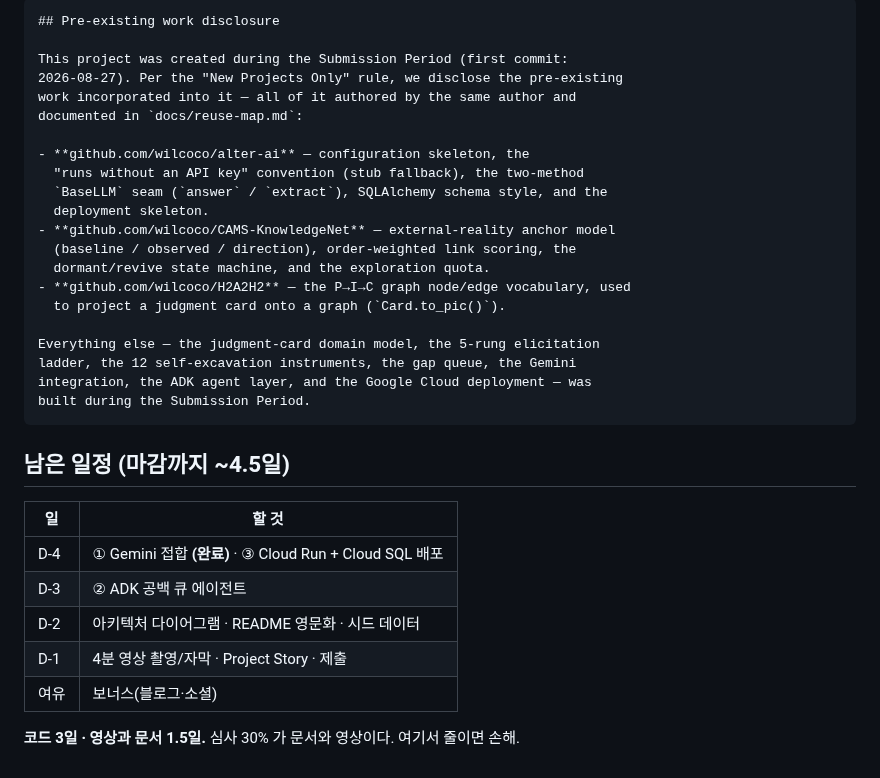
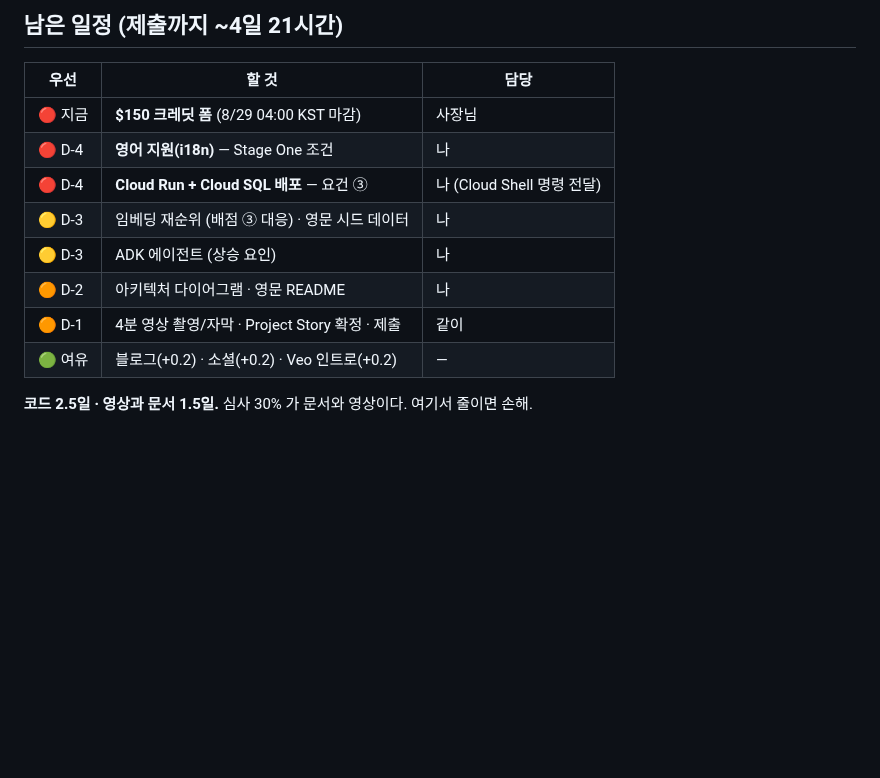
Before and after one commit to wilcoco/yudonKnow, a Markdown page: docs/hackathon.md, the part around one of its changes. Rendered like a GitHub page; blank space fills up the shorter version.

````diff
--- a/docs/hackathon.md
+++ b/docs/hackathon.md
@@ -102,36 +170,15 @@ Anthropic 어댑터를 지우지 않고 **대체 기저로 남겨둔 것**도
 
-```markdown
-## Pre-existing work disclosure
+## 남은 일정 (제출까지 ~4일 21시간)
 
-This project was created during the Submission Period (first commit:
-2026-08-27). Per the "New Projects Only" rule, we disclose the pre-existing
-work incorporated into it — all of it authored by the same author and
-documented in `docs/reuse-map.md`:
+| 우선 | 할 것 | 담당 |
+|---|---|---|
+| 🔴 지금 | **$150 크레딧 폼** (8/29 04:00 KST 마감) | 사장님 |
+| 🔴 D-4 | **영어 지원(i18n)** — Stage One 조건 | 나 |
+| 🔴 D-4 | **Cloud Run + Cloud SQL 배포** — 요건 ③ | 나 (Cloud Shell 명령 전달) |
+| 🟡 D-3 | 임베딩 재순위 (배점 ③ 대응) · 영문 시드 데이터 | 나 |
+| 🟡 D-3 | ADK 에이전트 (상승 요인) | 나 |
+| 🟠 D-2 | 아키텍처 다이어그램 · 영문 README | 나 |
+| 🟠 D-1 | 4분 영상 촬영/자막 · Project Story 확정 · 제출 | 같이 |
+| 🟢 여유 | 블로그(+0.2) · 소셜(+0.2) · Veo 인트로(+0.2) | — |
 
-- **github.com/wilcoco/alter-ai** — configuration skeleton, the
-  "runs without an API key" convention (stub fallback), the two-method
-  `BaseLLM` seam (`answer` / `extract`), SQLAlchemy schema style, and the
-  deployment skeleton.
-- **github.com/wilcoco/CAMS-KnowledgeNet** — external-reality anchor model
-  (baseline / observed / direction), order-weighted link scoring, the
-  dormant/revive state machine, and the exploration quota.
-- **github.com/wilcoco/H2A2H2** — the P→I→C graph node/edge vocabulary, used
-  to project a judgment card onto a graph (`Card.to_pic()`).
-
-Everything else — the judgment-card domain model, the 5-rung elicitation
-ladder, the 12 self-excavation instruments, the gap queue, the Gemini
-integration, the ADK agent layer, and the Google Cloud deployment — was
-built during the Submission Period.
-```
-
-## 남은 일정 (마감까지 ~4.5일)
-
-| 일 | 할 것 |
-|---|---|
-| D-4 | ① Gemini 접합 **(완료)** · ③ Cloud Run + Cloud SQL 배포 |
-| D-3 | ② ADK 공백 큐 에이전트 |
-| D-2 | 아키텍처 다이어그램 · README 영문화 · 시드 데이터 |
-| D-1 | 4분 영상 촬영/자막 · Project Story · 제출 |
-| 여유 | 보너스(블로그·소셜) |
-
-**코드 3일 · 영상과 문서 1.5일.** 심사 30% 가 문서와 영상이다. 여기서 줄이면 손해.
+**코드 2.5일 · 영상과 문서 1.5일.** 심사 30% 가 문서와 영상이다. 여기서 줄이면 손해.
````
Also changed, not shown: other parts of docs/hackathon.md (+127 -59 lines).
